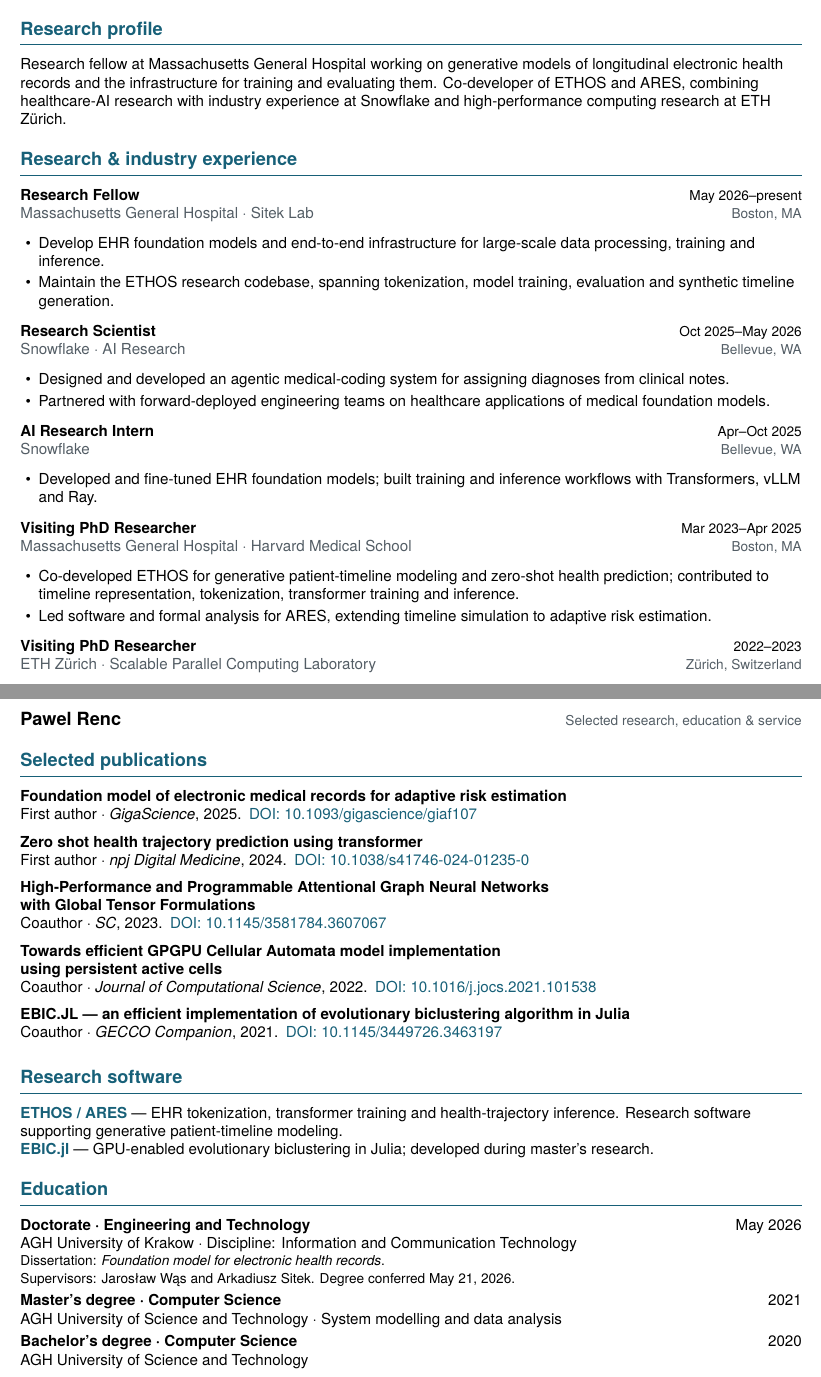
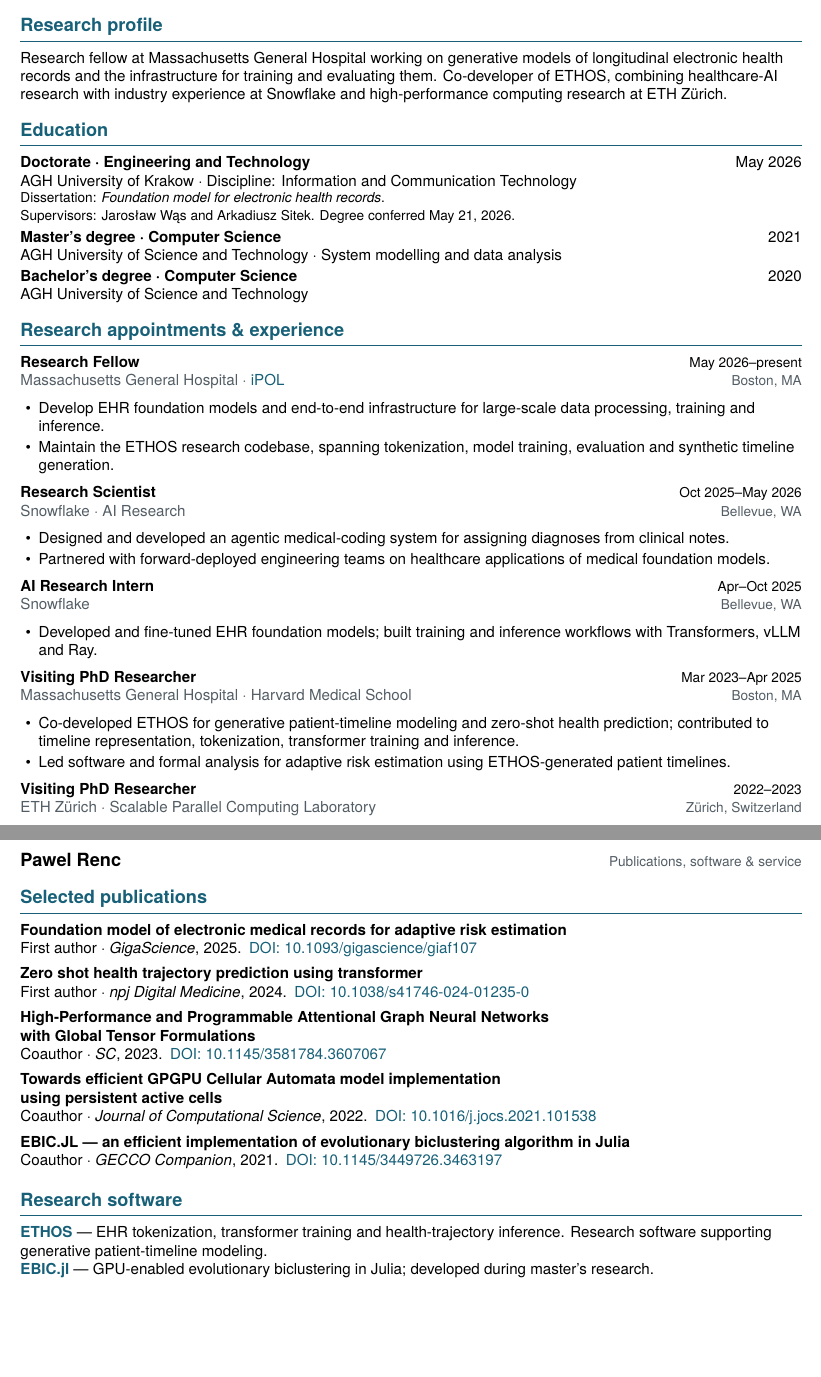
Before and after one commit to prenc/cv, a LaTeX CV (cv.tex): two parts of pages 1 and 2 of 2, joined at a grey line, cut so that both start at the same text, the shorter picture padded with empty space. Compiled offline with XeLaTeX; a missing font is replaced by an installed copy or a similar font.

Commit message:
Create separate scientific CV variant

```diff
--- a/cv.tex
+++ b/cv.tex
@@ -6,15 +6,15 @@
 \definecolor{accent}{HTML}{176078}
 \definecolor{muted}{HTML}{535D65}
 \usepackage[unicode,colorlinks=true,urlcolor=accent]{hyperref}
-\hypersetup{pdftitle={Pawel Renc — Research CV},pdfauthor={Pawel Renc}}
+\hypersetup{pdftitle={Pawel Renc — Scientific CV},pdfauthor={Pawel Renc}}
 \setlength{\parindent}{0pt}
-\setlength{\parskip}{3pt}
-\setlist[itemize]{leftmargin=1.2em,itemsep=2pt,topsep=3pt,parsep=0pt}
+\setlength{\parskip}{2pt}
+\setlist[itemize]{leftmargin=1.2em,itemsep=2pt,topsep=2pt,parsep=0pt}
 \titleformat{\section}{\large\bfseries\color{accent}}{}{0pt}{}[\vspace{2pt}\titlerule]
-\titlespacing*{\section}{0pt}{10pt}{6pt}
+\titlespacing*{\section}{0pt}{8pt}{5pt}
 \pagestyle{fancy}\fancyhf{}
 \renewcommand{\headrulewidth}{0pt}
-\fancyfoot[L]{\footnotesize\color{muted}Pawel Renc \enspace / \enspace Research CV}
+\fancyfoot[L]{\footnotesize\color{muted}Pawel Renc \enspace / \enspace Scientific CV}
 \fancyfoot[R]{\footnotesize\color{muted}\thepage}
 \setlength{\footskip}{20pt}
 \newcommand{\role}[4]{\textbf{#1}\hfill{\small #2}\\{\color{muted}#3\hfill{\small #4}}\par}
@@ -28,9 +28,18 @@
 \enspace · \enspace \href{https://www.linkedin.com/in/pawel-renc}{LinkedIn}
 \enspace · \enspace \href{https://scholar.google.com/citations?user=Ip7ldAEAAAAJ}{Google Scholar}}
 \section{Research profile}
-Research fellow at Massachusetts General Hospital working on generative models of longitudinal electronic health records and the infrastructure for training and evaluating them. Co-developer of ETHOS and ARES, combining healthcare-AI research with industry experience at Snowflake and high-performance computing research at ETH Zürich.
-\section{Research \& industry experience}
-\role{Research Fellow}{May 2026–present}{Massachusetts General Hospital · Sitek Lab}{Boston, MA}
+Research fellow at Massachusetts General Hospital working on generative models of longitudinal electronic health records and the infrastructure for training and evaluating them. Co-developer of ETHOS, combining healthcare-AI research with industry experience at Snowflake and high-performance computing research at ETH Zürich.
+\section{Education}
+\textbf{Doctorate · Engineering and Technology}\hfill May 2026\\
+AGH University of Krakow · Discipline: Information and Communication Technology\\
+{\small Dissertation: \textit{Foundation model for electronic health records}.\\
+Supervisors: Jarosław Wąs and Arkadiusz Sitek. Degree conferred May 21, 2026.}\par
+\textbf{Master's degree · Computer Science}\hfill 2021\\
+AGH University of Science and Technology · System modelling and data analysis\par
+\textbf{Bachelor's degree · Computer Science}\hfill 2020\\
+AGH University of Science and Technology
+\section{Research appointments \& experience}
+\role{Research Fellow}{May 2026–present}{Massachusetts General Hospital · \href{https://ipol.mgh.harvard.edu/}{iPOL}}{Boston, MA}
 \begin{itemize}
 \item Develop EHR foundation models and end-to-end infrastructure for large-scale data processing, training and inference.
 \item Maintain the ETHOS research codebase, spanning tokenization, model training, evaluation and synthetic timeline generation.
@@ -47,7 +56,7 @@ Research fellow at Massachusetts General Hospital working on generative models o
 \role{Visiting PhD Researcher}{Mar 2023–Apr 2025}{Massachusetts General Hospital · Harvard Medical School}{Boston, MA}
 \begin{itemize}
 \item Co-developed ETHOS for generative patient-timeline modeling and zero-shot health prediction; contributed to timeline representation, tokenization, transformer training and inference.
-\item Led software and formal analysis for ARES, extending timeline simulation to adaptive risk estimation.
+\item Led software and formal analysis for adaptive risk estimation using ETHOS-generated patient timelines.
 \end{itemize}
 \role{Visiting PhD Researcher}{2022–2023}{ETH Zürich · Scalable Parallel Computing Laboratory}{Zürich, Switzerland}
 \begin{itemize}
@@ -64,5 +69,5 @@ Research fellow at Massachusetts General Hospital working on generative models o
 \newpage
-{\large\bfseries Pawel Renc}\hfill{\small\color{muted}Selected research, education \& service}
+{\large\bfseries Pawel Renc}\hfill{\small\color{muted}Publications, software \& service}
 \section{Selected publications}
 \paper{Foundation model of electronic medical records for adaptive risk estimation}
 {First author · \textit{GigaScience}, 2025.}{10.1093/gigascience/giaf107}
@@ -75,18 +80,9 @@ Research fellow at Massachusetts General Hospital working on generative models o
 \paper{EBIC.JL — an efficient implementation of evolutionary biclustering algorithm in Julia}
 {Coauthor · \textit{GECCO Companion}, 2021.}{10.1145/3449726.3463197}
 \section{Research software}
-\textbf{\href{https://github.com/ipolharvard/ethos-ares}{ETHOS / ARES}} — EHR tokenization, transformer training and health-trajectory inference.
+\textbf{\href{https://github.com/ipolharvard/ethos-ares}{ETHOS}} — EHR tokenization, transformer training and health-trajectory inference.
 Research software supporting generative patient-timeline modeling.\\
 \textbf{\href{https://github.com/EpistasisLab/EBIC.jl}{EBIC.jl}} — GPU-enabled evolutionary biclustering in Julia; developed during master's research.
-\section{Education}
-\textbf{Doctorate · Engineering and Technology}\hfill May 2026\\
-AGH University of Krakow · Discipline: Information and Communication Technology\\
-{\small Dissertation: \textit{Foundation model for electronic health records}.\\
-Supervisors: Jarosław Wąs and Arkadiusz Sitek. Degree conferred May 21, 2026.}\par
-\textbf{Master's degree · Computer Science}\hfill 2021\\
-AGH University of Science and Technology · System modelling and data analysis\par
-\textbf{Bachelor's degree · Computer Science}\hfill 2020\\
-AGH University of Science and Technology
 \section{Selected service \& teaching}
 \textbf{Peer review:} IEEE Journal of Biomedical and Health Informatics (two rounds, 2025);
 IEEE Transactions on Medical Imaging (2023); BMJ Digital Health \& AI (2026).\\
```
Also changed, not shown: Makefile, Pawel_Renc_CV.pdf (deleted), Pawel_Renc_Scientific_CV.pdf (added), README.md, cv.tex (10 more changed lines).
